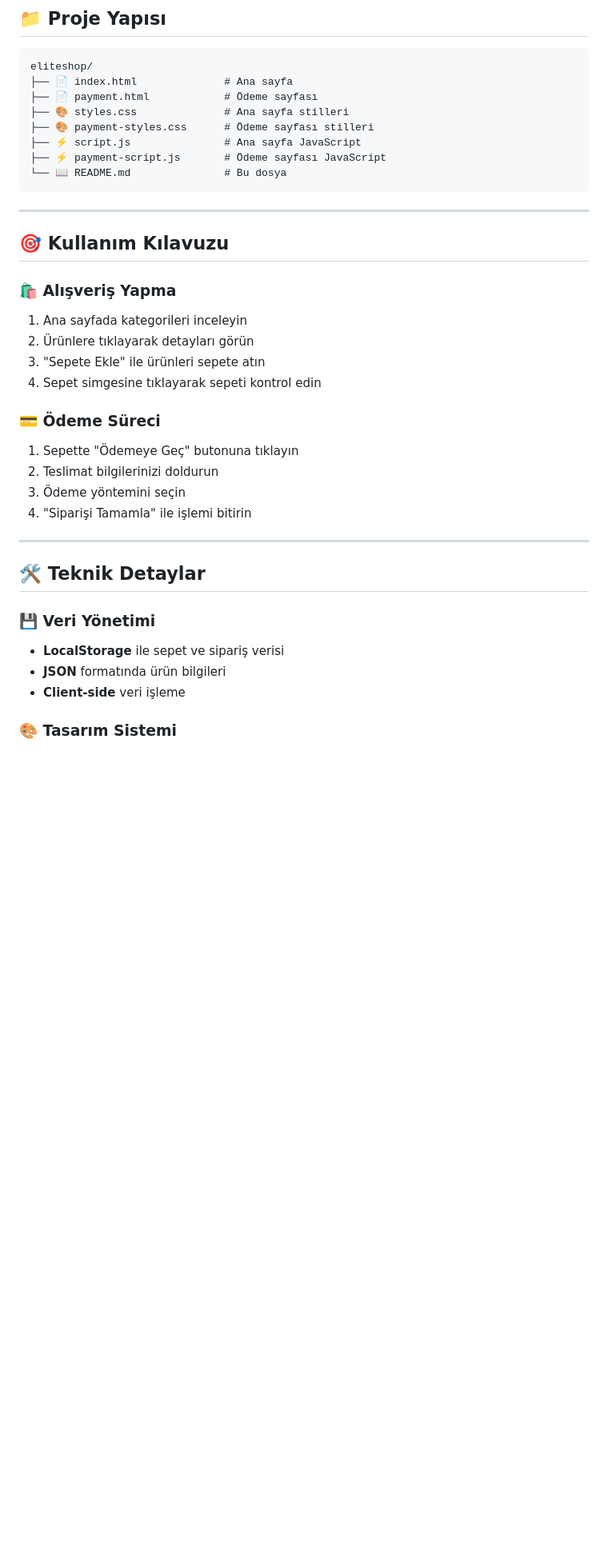
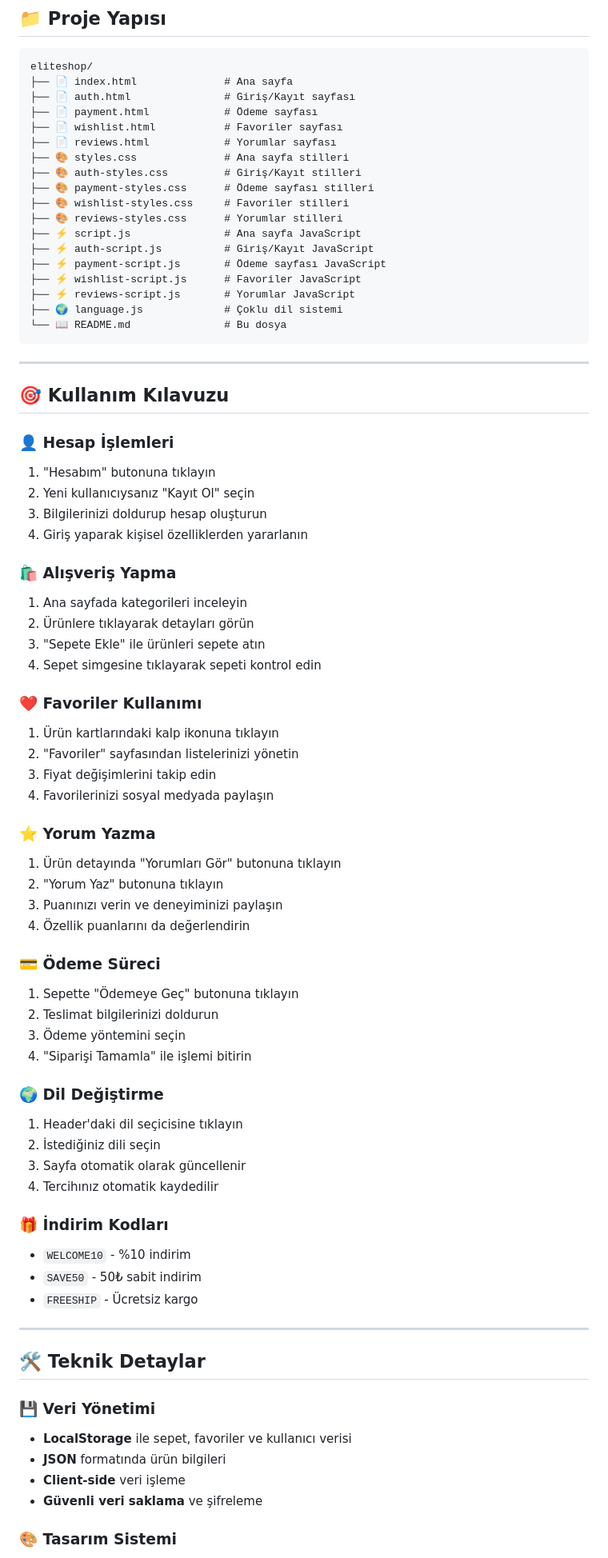
Before and after one commit to Can-Ozan/E-Ticaret-Sitesi, a Markdown page: README.md, the part around one of its changes. Shown at 80% size. Rendered like a GitHub page; blank space fills up the shorter version.

````diff
--- a/README.md
+++ b/README.md
@@ -107,11 +165,21 @@ code .
 ```
 eliteshop/
 ├── 📄 index.html              # Ana sayfa
+├── 📄 auth.html               # Giriş/Kayıt sayfası
 ├── 📄 payment.html            # Ödeme sayfası
+├── 📄 wishlist.html           # Favoriler sayfası
+├── 📄 reviews.html            # Yorumlar sayfası
 ├── 🎨 styles.css              # Ana sayfa stilleri
+├── 🎨 auth-styles.css         # Giriş/Kayıt stilleri
 ├── 🎨 payment-styles.css      # Ödeme sayfası stilleri
+├── 🎨 wishlist-styles.css     # Favoriler stilleri
+├── 🎨 reviews-styles.css      # Yorumlar stilleri
 ├── ⚡ script.js               # Ana sayfa JavaScript
+├── ⚡ auth-script.js          # Giriş/Kayıt JavaScript
 ├── ⚡ payment-script.js       # Ödeme sayfası JavaScript
+├── ⚡ wishlist-script.js      # Favoriler JavaScript
+├── ⚡ reviews-script.js       # Yorumlar JavaScript
+├── 🌍 language.js             # Çoklu dil sistemi
 └── 📖 README.md               # Bu dosya
 ```
 
@@ -119,11 +187,29 @@ eliteshop/
 
 ## 🎯 Kullanım Kılavuzu
 
+### 👤 **Hesap İşlemleri**
+1. "Hesabım" butonuna tıklayın
+2. Yeni kullanıcıysanız "Kayıt Ol" seçin
+3. Bilgilerinizi doldurup hesap oluşturun
+4. Giriş yaparak kişisel özelliklerden yararlanın
+
 ### 🛍️ **Alışveriş Yapma**
 1. Ana sayfada kategorileri inceleyin
 2. Ürünlere tıklayarak detayları görün
 3. "Sepete Ekle" ile ürünleri sepete atın
 4. Sepet simgesine tıklayarak sepeti kontrol edin
+
+### ❤️ **Favoriler Kullanımı**
+1. Ürün kartlarındaki kalp ikonuna tıklayın
+2. "Favoriler" sayfasından listelerinizi yönetin
+3. Fiyat değişimlerini takip edin
+4. Favorilerinizi sosyal medyada paylaşın
+
+### ⭐ **Yorum Yazma**
+1. Ürün detayında "Yorumları Gör" butonuna tıklayın
+2. "Yorum Yaz" butonuna tıklayın
+3. Puanınızı verin ve deneyiminizi paylaşın
+4. Özellik puanlarını da değerlendirin
 
 ### 💳 **Ödeme Süreci**
 1. Sepette "Ödemeye Geç" butonuna tıklayın
@@ -131,14 +217,26 @@ eliteshop/
 3. Ödeme yöntemini seçin
 4. "Siparişi Tamamla" ile işlemi bitirin
 
+### 🌍 **Dil Değiştirme**
+1. Header'daki dil seçicisine tıklayın
+2. İstediğiniz dili seçin
+3. Sayfa otomatik olarak güncellenir
+4. Tercihınız otomatik kaydedilir
+
+### 🎁 **İndirim Kodları**
+- `WELCOME10` - %10 indirim
+- `SAVE50` - 50₺ sabit indirim
+- `FREESHIP` - Ücretsiz kargo
+
 ---
 
 ## 🛠️ Teknik Detaylar
 
 ### 💾 **Veri Yönetimi**
-- **LocalStorage** ile sepet ve sipariş verisi
+- **LocalStorage** ile sepet, favoriler ve kullanıcı verisi
 - **JSON** formatında ürün bilgileri
 - **Client-side** veri işleme
+- **Güvenli veri saklama** ve şifreleme
 
 ### 🎨 **Tasarım Sistemi**
 - **CSS Grid & Flexbox** layout
````
Also changed, not shown: other parts of README.md (+101 -12 lines).
